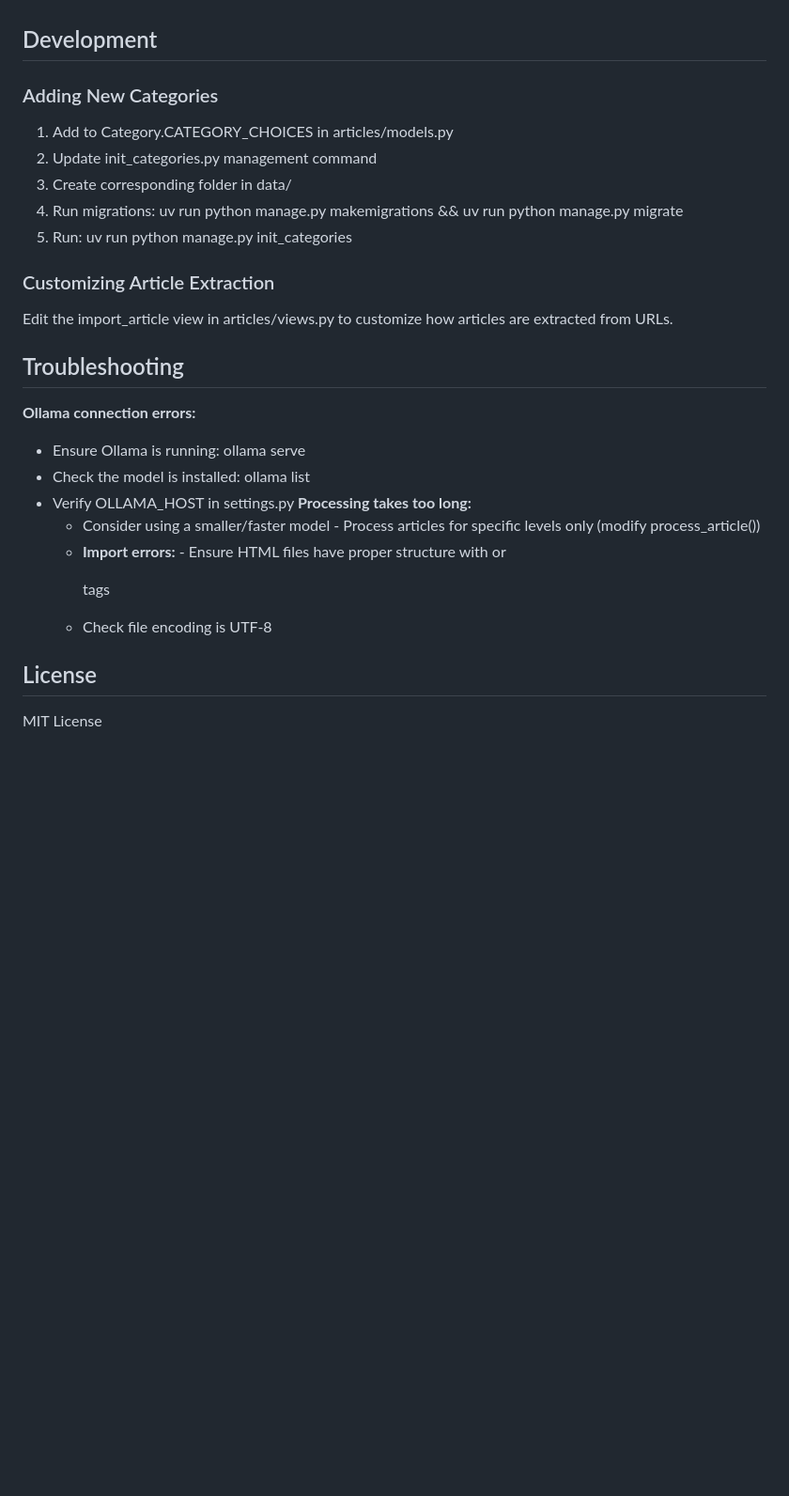
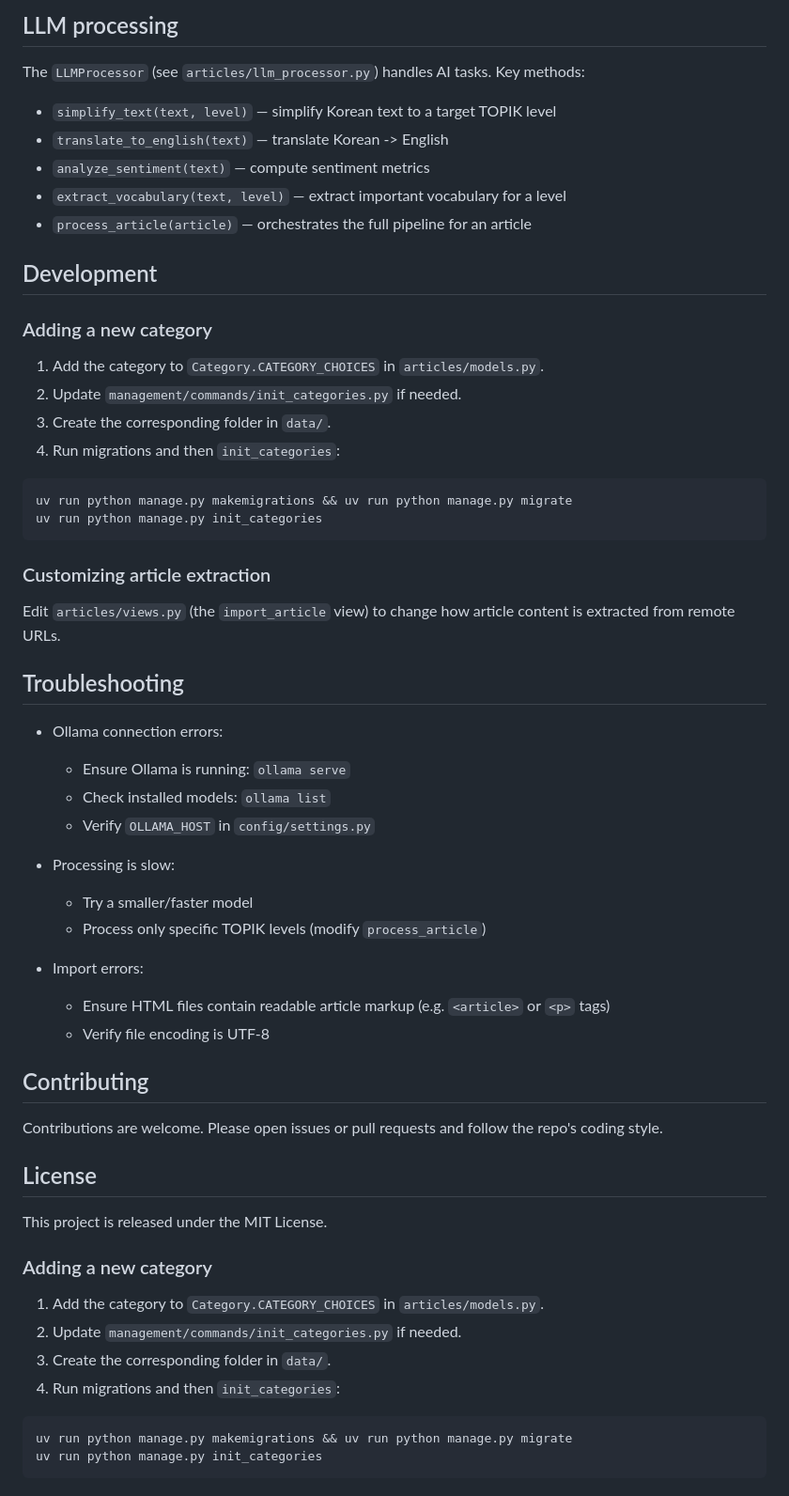
Before and after one commit to Nillufar/SentiSquare, a Markdown page: README.md, the part around one of its changes. Shown at 94% size. GitHub-like rendering; blank space fills up the shorter version.

Commit message:
format readme

````diff
--- a/README.md
+++ b/README.md
@@ -120,20 +198,65 @@ The LLMProcessor class (articles/llm_processor.py) handles all AI operations:
+## LLM processing
+
+The `LLMProcessor` (see `articles/llm_processor.py`) handles AI tasks. Key methods:
+
+- `simplify_text(text, level)` — simplify Korean text to a target TOPIK level
+- `translate_to_english(text)` — translate Korean -> English
+- `analyze_sentiment(text)` — compute sentiment metrics
+- `extract_vocabulary(text, level)` — extract important vocabulary for a level
+- `process_article(article)` — orchestrates the full pipeline for an article
+
 ## Development
-### Adding New Categories
-1. Add to Category.CATEGORY_CHOICES in articles/models.py
-2. Update init_categories.py management command
-3. Create corresponding folder in data/
-4. Run migrations: uv run python manage.py makemigrations && uv run python manage.py migrate
-5. Run: uv run python manage.py init_categories
-### Customizing Article Extraction
-Edit the import_article view in articles/views.py to customize how articles are extracted from URLs.
+
+### Adding a new category
+
+1. Add the category to `Category.CATEGORY_CHOICES` in `articles/models.py`.
+2. Update `management/commands/init_categories.py` if needed.
+3. Create the corresponding folder in `data/`.
+4. Run migrations and then `init_categories`:
+
+```bash
+uv run python manage.py makemigrations && uv run python manage.py migrate
+uv run python manage.py init_categories
+```
+
+### Customizing article extraction
+
+Edit `articles/views.py` (the `import_article` view) to change how article content is extracted from remote URLs.
+
 ## Troubleshooting
-**Ollama connection errors:**
-- Ensure Ollama is running: ollama serve
-- Check the model is installed: ollama list
-- Verify OLLAMA_HOST in settings.py
-**Processing takes too long:**
-  - Consider using a smaller/faster model - Process articles for specific levels only (modify process_article())
-  - **Import errors:** - Ensure HTML files have proper structure with <article> or <p> tags
-  - Check file encoding is UTF-8
+
+- Ollama connection errors:
+
+  - Ensure Ollama is running: `ollama serve`
+  - Check installed models: `ollama list`
+  - Verify `OLLAMA_HOST` in `config/settings.py`
+
+- Processing is slow:
+
+  - Try a smaller/faster model
+  - Process only specific TOPIK levels (modify `process_article`)
+
+- Import errors:
+  - Ensure HTML files contain readable article markup (e.g. `<article>` or `<p>` tags)
+  - Verify file encoding is UTF-8
+
+## Contributing
+
+Contributions are welcome. Please open issues or pull requests and follow the repo's coding style.
+
 ## License
-MIT License
+
+This project is released under the MIT License.
+
+### Adding a new category
+
+1. Add the category to `Category.CATEGORY_CHOICES` in `articles/models.py`.
+2. Update `management/commands/init_categories.py` if needed.
+3. Create the corresponding folder in `data/`.
+4. Run migrations and then `init_categories`:
+
+```bash
+uv run python manage.py makemigrations && uv run python manage.py migrate
+uv run python manage.py init_categories
+```
+
````
Also changed, not shown: other parts of README.md (+146 -40 lines).
